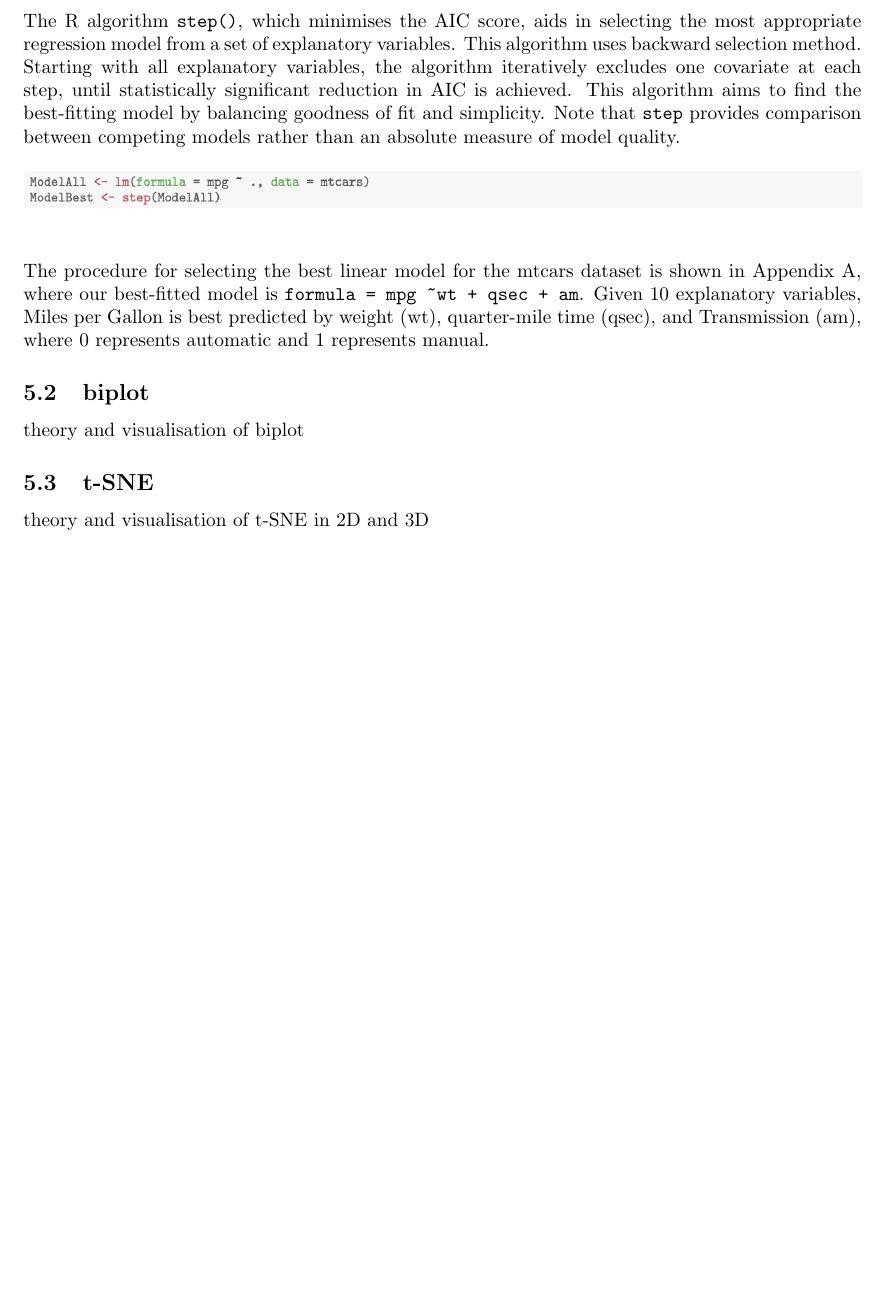
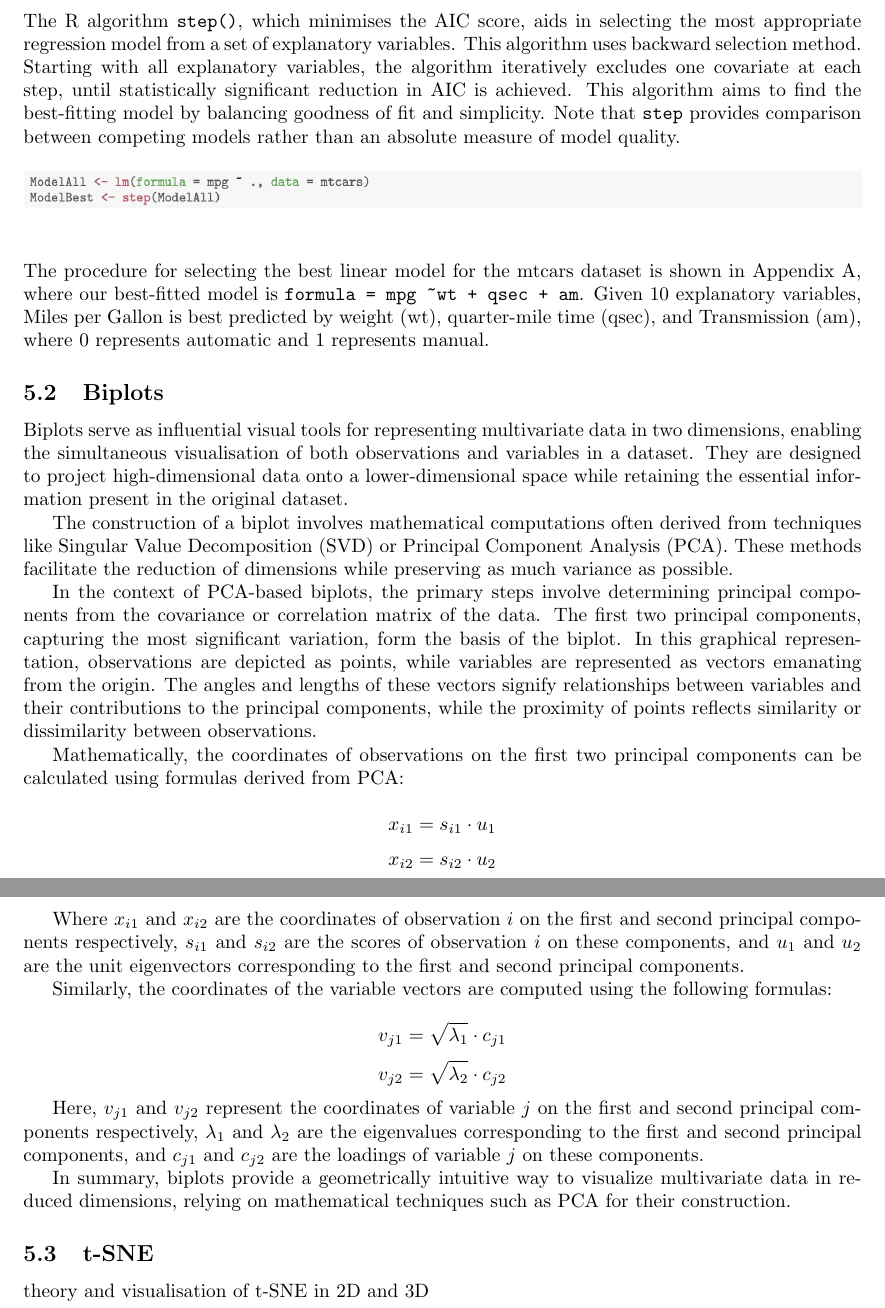
Before and after one commit to Qinqing-Li/Data-Visualisation-Project, a LaTeX document (main_file.tex): part of page 32 of 38 before the commit and two parts of pages 32 and 33 of 39 after it, the two joined at a grey line, cut so that both start at the same text, the shorter picture padded with empty space. Compiled offline with pdfLaTeX.

Commit message:
Biplots additions

```diff
--- a/main_file.tex
+++ b/main_file.tex
@@ -1028,8 +1029,39 @@ The R algorithm \texttt{step()}, which minimises the AIC score, aids in selectin
 \noindent
 The procedure for selecting the best linear model for the mtcars dataset is shown in Appendix A, where our best-fitted model is \texttt{formula = mpg \textasciitilde wt + qsec + am}. Given 10 explanatory variables, Miles per Gallon is best predicted by weight (wt), quarter-mile time (qsec), and Transmission (am), where 0 represents automatic and 1 represents manual.
 
-\subsection{biplot}
-theory and visualisation of biplot
+\subsection{Biplots}
+Biplots serve as influential visual tools for representing multivariate data in two dimensions, enabling the simultaneous visualisation of both observations and variables in a dataset. They are designed to project high-dimensional data onto a lower-dimensional space while retaining the essential information present in the original dataset.
+
+The construction of a biplot involves mathematical computations often derived from techniques like Singular Value Decomposition (SVD) or Principal Component Analysis (PCA). These methods facilitate the reduction of dimensions while preserving as much variance as possible.
+
+In the context of PCA-based biplots, the primary steps involve determining principal components from the covariance or correlation matrix of the data. The first two principal components, capturing the most significant variation, form the basis of the biplot. In this graphical representation, observations are depicted as points, while variables are represented as vectors emanating from the origin. The angles and lengths of these vectors signify relationships between variables and their contributions to the principal components, while the proximity of points reflects similarity or dissimilarity between observations.
+
+Mathematically, the coordinates of observations on the first two principal components can be calculated using formulas derived from PCA:
+
+\[
+x_{i1} = s_{i1} \cdot u_{1}
+\]
+\[
+x_{i2} = s_{i2} \cdot u_{2}
+\]
+
+Where \( x_{i1} \) and \( x_{i2} \) are the coordinates of observation \( i \) on the first and second principal components respectively, \( s_{i1} \) and \( s_{i2} \) are the scores of observation \( i \) on these components, and \( u_{1} \) and \( u_{2} \) are the unit eigenvectors corresponding to the first and second principal components.
+
+Similarly, the coordinates of the variable vectors are computed using the following formulas:
+
+\[
+v_{j1} = \sqrt{\lambda_{1}} \cdot c_{j1}
+\]
+\[
+v_{j2} = \sqrt{\lambda_{2}} \cdot c_{j2}
+\]
+
+Here, \( v_{j1} \) and \( v_{j2} \) represent the coordinates of variable \( j \) on the first and second principal components respectively, \( \lambda_{1} \) and \( \lambda_{2} \) are the eigenvalues corresponding to the first and second principal components, and \( c_{j1} \) and \( c_{j2} \) are the loadings of variable \( j \) on these components.
+
+In summary, biplots provide a geometrically intuitive way to visualize multivariate data in reduced dimensions, relying on mathematical techniques such as PCA for their construction.
+
+
+
 \subsection{t-SNE}
 theory and visualisation of t-SNE in 2D and 3D
 
```
Also changed, not shown: main_file-concordance.tex (+2 -2 lines), barcharts.pdf, figure/beamer-abs-plots-1.pdf, figure/beamer-barcharts-1.pdf, figure/beamer-bubble-plot-1.pdf, figure/beamer-cogload-plot-1.pdf, figure/beamer-colour-plot-1.pdf, figure/beamer-cor-matrix-mtcars2-1.pdf, figure/beamer-data-plots-1.pdf, figure/beamer-fire-by-months-fy13-22-1.pdf, figure/beamer-hist2-1.pdf, figure/beamer-kde3-1.pdf, figure/beamer-scatter-plot-1.pdf, figure/beamer-spacetime-fy22-1.pdf, 5 more files, 5 other files.
